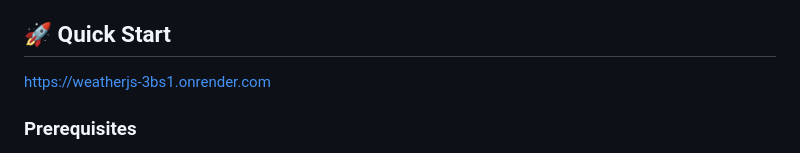
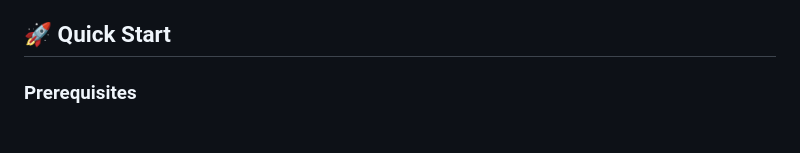
Before and after one commit to XecenT-T/WeatherJS, a Markdown page: README.md, the part around the change. Drawn GitHub-style.

```diff
--- a/README.md
+++ b/README.md
@@ -19,7 +19,6 @@ A real-time weather application with auto-location detection and city search, bu
 - **Styling**: Modern CSS with gradients and animations
 
 ## 🚀 Quick Start
-https://weatherjs-3bs1.onrender.com
 
 ### Prerequisites
 - Node.js 18+
```
